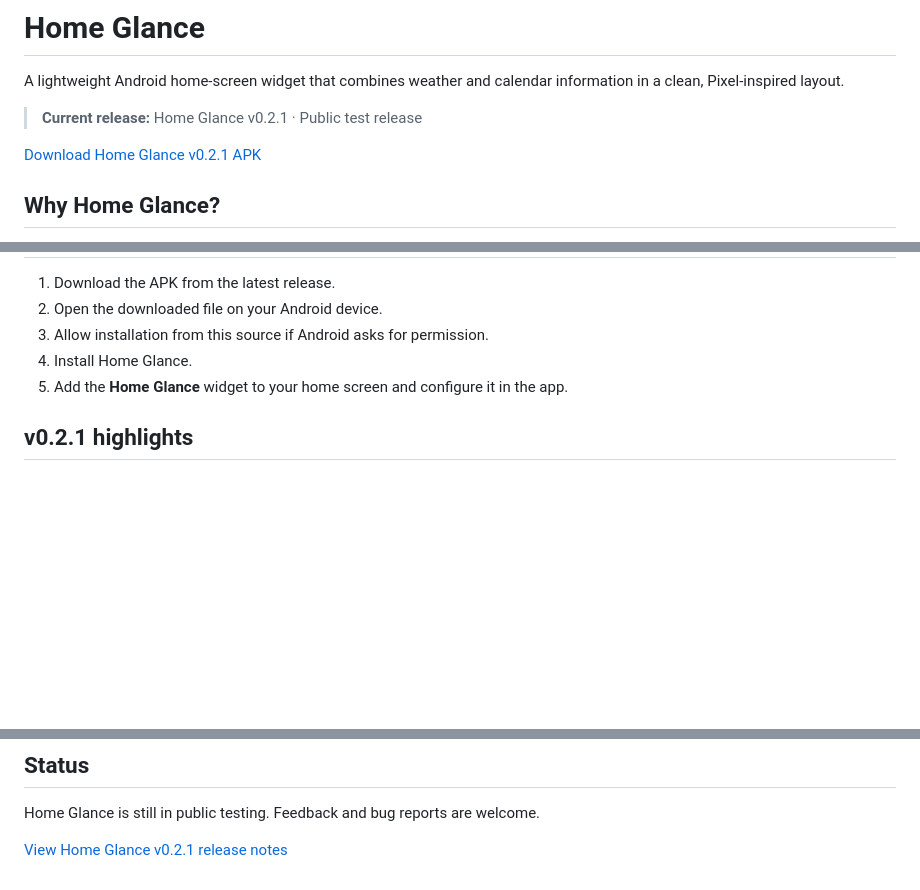
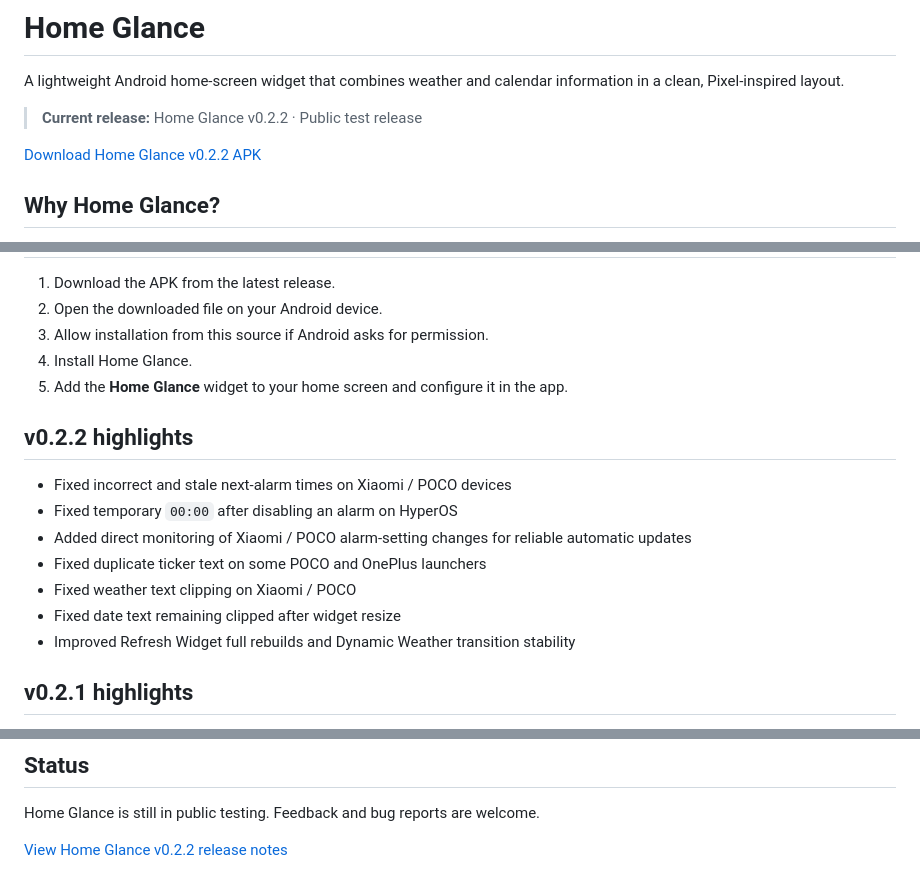
Before and after one commit to vanloocek-collab/Home-Glance-Releases, a Markdown page: README.md, 3 parts joined by grey strips. GitHub-like rendering; blank space fills up the shorter version.

Commit message:
Update release information for 0.2.2

```diff
--- a/README.md
+++ b/README.md
@@ -2,9 +2,9 @@
 
 A lightweight Android home-screen widget that combines weather and calendar information in a clean, Pixel-inspired layout.
 
-> **Current release:** Home Glance v0.2.1 · Public test release
+> **Current release:** Home Glance v0.2.2 · Public test release
 
-[Download Home Glance v0.2.1 APK](https://github.com/vanloocek-collab/Home-Glance-Releases/releases/download/0.2.1/Home-Glance-v0.2.1.apk)
+[Download Home Glance v0.2.2 APK](https://github.com/vanloocek-collab/Home-Glance-Releases/releases/download/0.2.2/Home-Glance-v0.2.2.apk)
 
 ## Why Home Glance?
 
@@ -93,6 +93,16 @@ Availability depends on the device and installed system apps.
 4. Install Home Glance.
 5. Add the **Home Glance** widget to your home screen and configure it in the app.
 
+## v0.2.2 highlights
+
+- Fixed incorrect and stale next-alarm times on Xiaomi / POCO devices
+- Fixed temporary `00:00` after disabling an alarm on HyperOS
+- Added direct monitoring of Xiaomi / POCO alarm-setting changes for reliable automatic updates
+- Fixed duplicate ticker text on some POCO and OnePlus launchers
+- Fixed weather text clipping on Xiaomi / POCO
+- Fixed date text remaining clipped after widget resize
+- Improved Refresh Widget full rebuilds and Dynamic Weather transition stability
+
 ## v0.2.1 highlights
 
 - Calendar additions, edits and reminder changes can refresh the widget automatically within a few seconds
@@ -140,4 +150,4 @@ Availability depends on the device and installed system apps.
 
 Home Glance is still in public testing. Feedback and bug reports are welcome.
 
-[View Home Glance v0.2.1 release notes](https://github.com/vanloocek-collab/Home-Glance-Releases/releases/tag/0.2.1)
+[View Home Glance v0.2.2 release notes](https://github.com/vanloocek-collab/Home-Glance-Releases/releases/tag/0.2.2)
```
